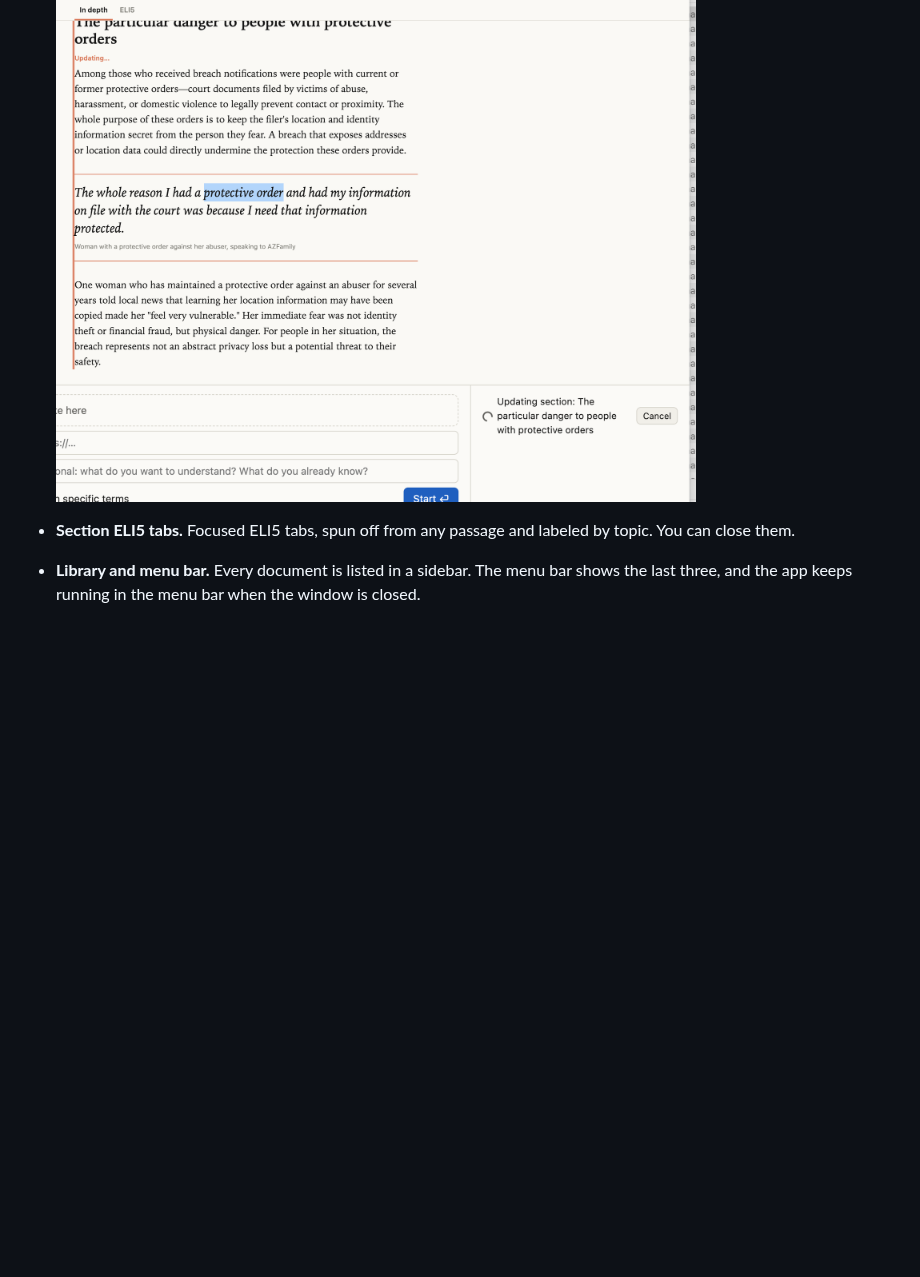
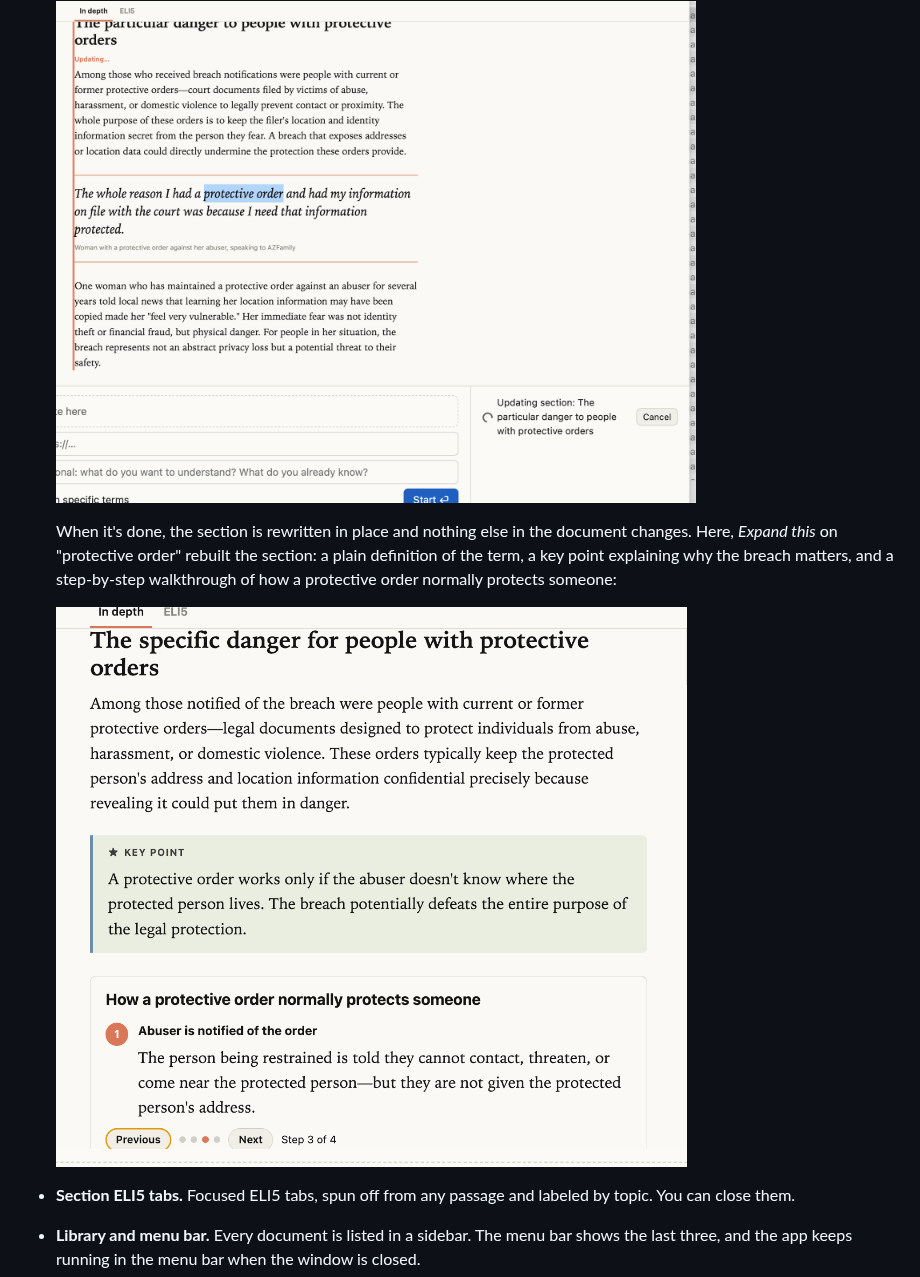
Before and after one commit to knail1/eli5-learner, a Markdown page: README.md, the part around the change. Drawn GitHub-style; pictures changed too: images/protective_order_expanded.png (added); blank space fills up the shorter version.

Commit message:
README: show the result of expanding a section
Co-Authored-By: Claude Opus 5.5 <noreply@anthropic.com>

```diff
--- a/README.md
+++ b/README.md
@@ -60,6 +60,13 @@ The ELI5 tab rebuilds the same material in plain words, with analogies and pictu
   While it works, the section is marked "Updating…" and the status line shows the job, which you can cancel:
 
   <img src="images/updating_section.png" alt="A section outlined and marked Updating, with the status line 'Updating section' and a Cancel button" width="640">
+
+  When it's done, the section is rewritten in place and nothing else in the document changes. Here,
+  *Expand this* on "protective order" rebuilt the section: a plain definition of the term, a key
+  point explaining why the breach matters, and a step-by-step walkthrough of how a protective order
+  normally protects someone:
+
+  <img src="images/protective_order_expanded.png" alt="The expanded section 'The specific danger for people with protective orders': a definition paragraph, a Key point callout, and a four-step walkthrough 'How a protective order normally protects someone' with Previous and Next buttons" width="640">
 - **Section ELI5 tabs.** Focused ELI5 tabs, spun off from any passage and labeled by topic. You can close them.
 - **Library and menu bar.** Every document is listed in a sidebar. The menu bar shows the last three, and the app keeps running in the menu bar when the window is closed.
 - **Merge suggestions.** When a new document covers the same or a closely related topic as one already
```
